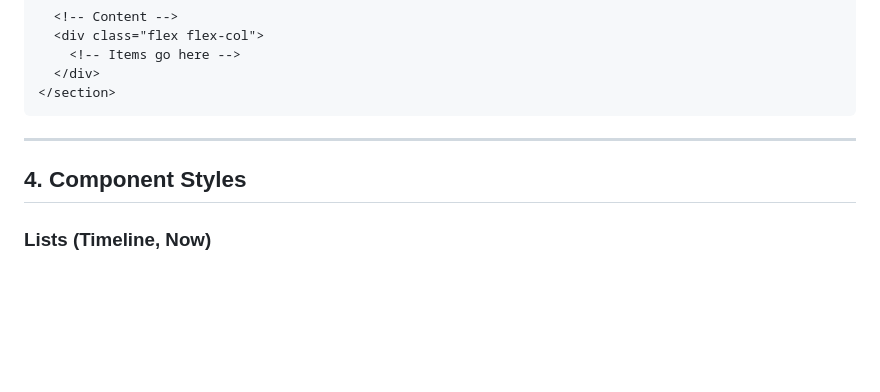
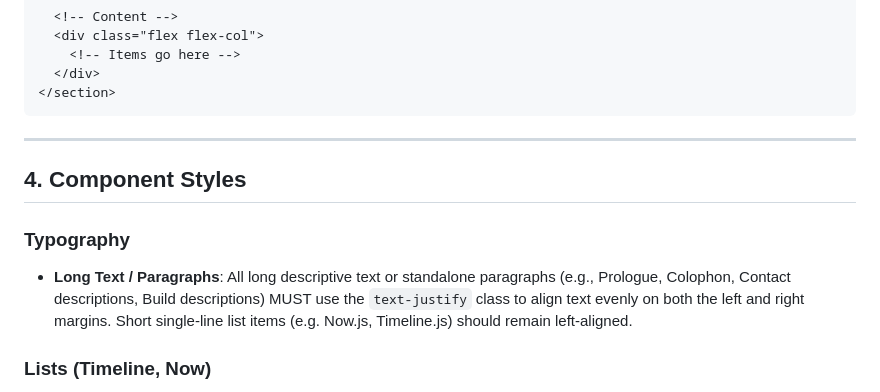
Before and after one commit to jevhee/jevhee.github.io, a Markdown page: docs/DESIGN.md, the part around the change. Rendered like a GitHub page; blank space fills up the shorter version.

Commit message:
docs: add typography rule for text-justify

```diff
--- a/docs/DESIGN.md
+++ b/docs/DESIGN.md
@@ -104,6 +104,10 @@ When creating a new section, ALWAYS use this exact HTML structure for the wrappe
 
 ## 4. Component Styles
 
+### Typography
+
+- **Long Text / Paragraphs**: All long descriptive text or standalone paragraphs (e.g., Prologue, Colophon, Contact descriptions, Build descriptions) MUST use the `text-justify` class to align text evenly on both the left and right margins. Short single-line list items (e.g. Now.js, Timeline.js) should remain left-aligned.
+
 ### Lists (Timeline, Now)
 
 - **Container**: `flex flex-col gap-1.5` (for items with borders) or `ul space-y-1.5` (for compact text lists).
```
